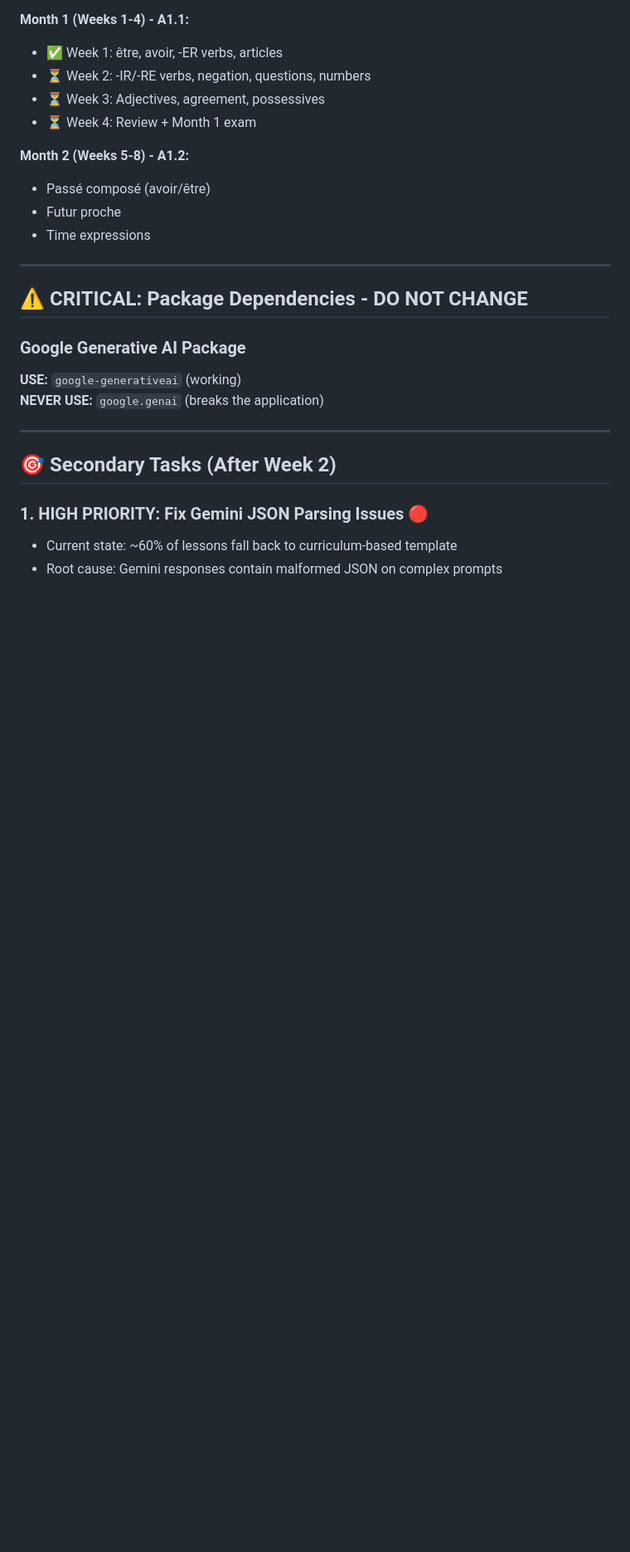
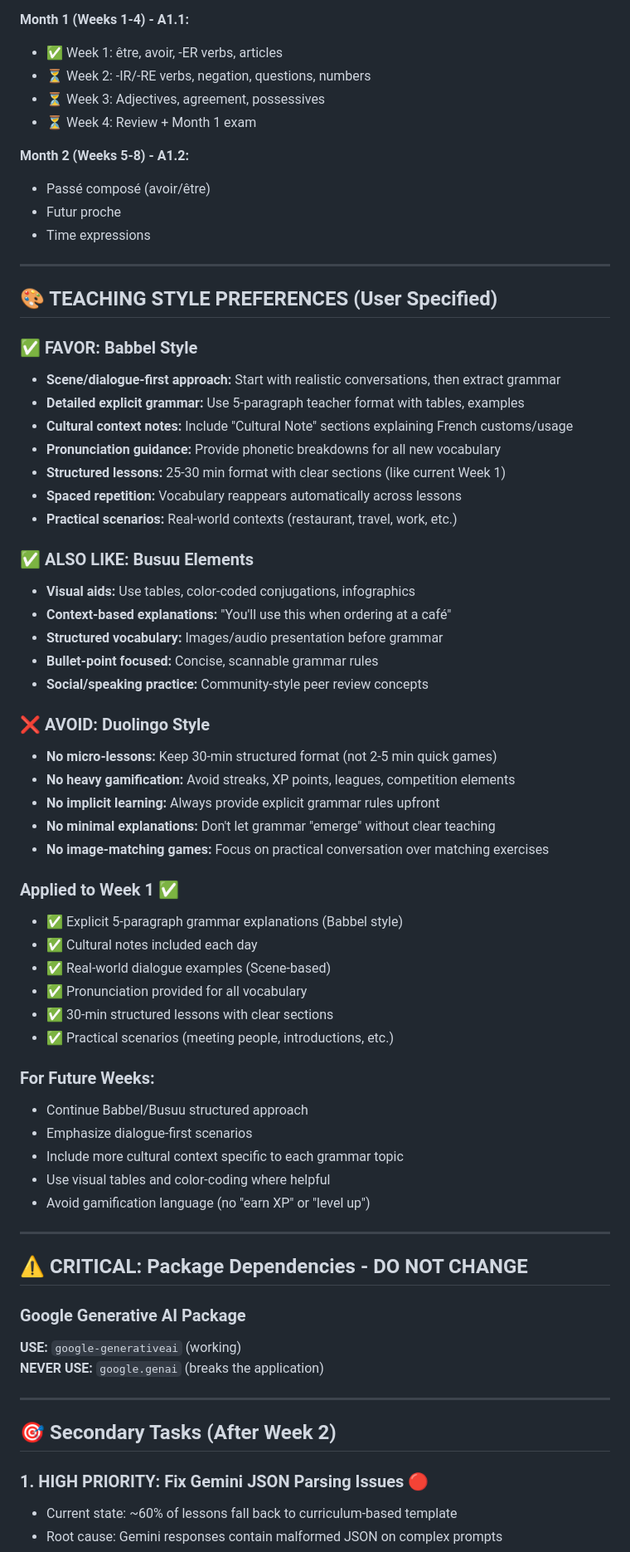
Before and after one commit to FikretUzgan/French_Tutor, a Markdown page: NEXT_SESSION.md, the part around the change. Shown at 83% size. Drawn GitHub-style; blank space fills up the shorter version.

Commit message:
Add teaching style preferences: favor Babbel/Busuu, avoid Duolingo

```diff
--- a/NEXT_SESSION.md
+++ b/NEXT_SESSION.md
@@ -55,6 +55,48 @@ When user says this, automatically:
 - Passé composé (avoir/être)
 - Futur proche
 - Time expressions
+
+---
+
+## 🎨 TEACHING STYLE PREFERENCES (User Specified)
+
+### ✅ FAVOR: Babbel Style
+- **Scene/dialogue-first approach:** Start with realistic conversations, then extract grammar
+- **Detailed explicit grammar:** Use 5-paragraph teacher format with tables, examples
+- **Cultural context notes:** Include "Cultural Note" sections explaining French customs/usage
+- **Pronunciation guidance:** Provide phonetic breakdowns for all new vocabulary
+- **Structured lessons:** 25-30 min format with clear sections (like current Week 1)
+- **Spaced repetition:** Vocabulary reappears automatically across lessons
+- **Practical scenarios:** Real-world contexts (restaurant, travel, work, etc.)
+
+### ✅ ALSO LIKE: Busuu Elements
+- **Visual aids:** Use tables, color-coded conjugations, infographics
+- **Context-based explanations:** "You'll use this when ordering at a café"
+- **Structured vocabulary:** Images/audio presentation before grammar
+- **Bullet-point focused:** Concise, scannable grammar rules
+- **Social/speaking practice:** Community-style peer review concepts
+
+### ❌ AVOID: Duolingo Style
+- **No micro-lessons:** Keep 30-min structured format (not 2-5 min quick games)
+- **No heavy gamification:** Avoid streaks, XP points, leagues, competition elements
+- **No implicit learning:** Always provide explicit grammar rules upfront
+- **No minimal explanations:** Don't let grammar "emerge" without clear teaching
+- **No image-matching games:** Focus on practical conversation over matching exercises
+
+### Applied to Week 1 ✅
+- ✅ Explicit 5-paragraph grammar explanations (Babbel style)
+- ✅ Cultural notes included each day
+- ✅ Real-world dialogue examples (Scene-based)
+- ✅ Pronunciation provided for all vocabulary
+- ✅ 30-min structured lessons with clear sections
+- ✅ Practical scenarios (meeting people, introductions, etc.)
+
+### For Future Weeks:
+- Continue Babbel/Busuu structured approach
+- Emphasize dialogue-first scenarios
+- Include more cultural context specific to each grammar topic
+- Use visual tables and color-coding where helpful
+- Avoid gamification language (no "earn XP" or "level up")
 
 ---
 
```
